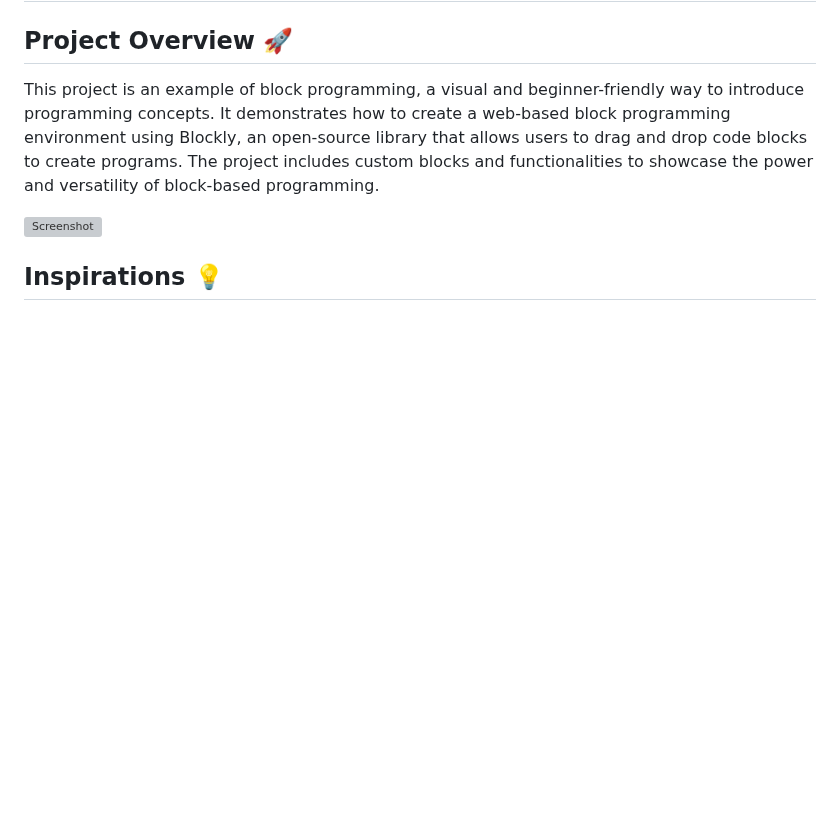
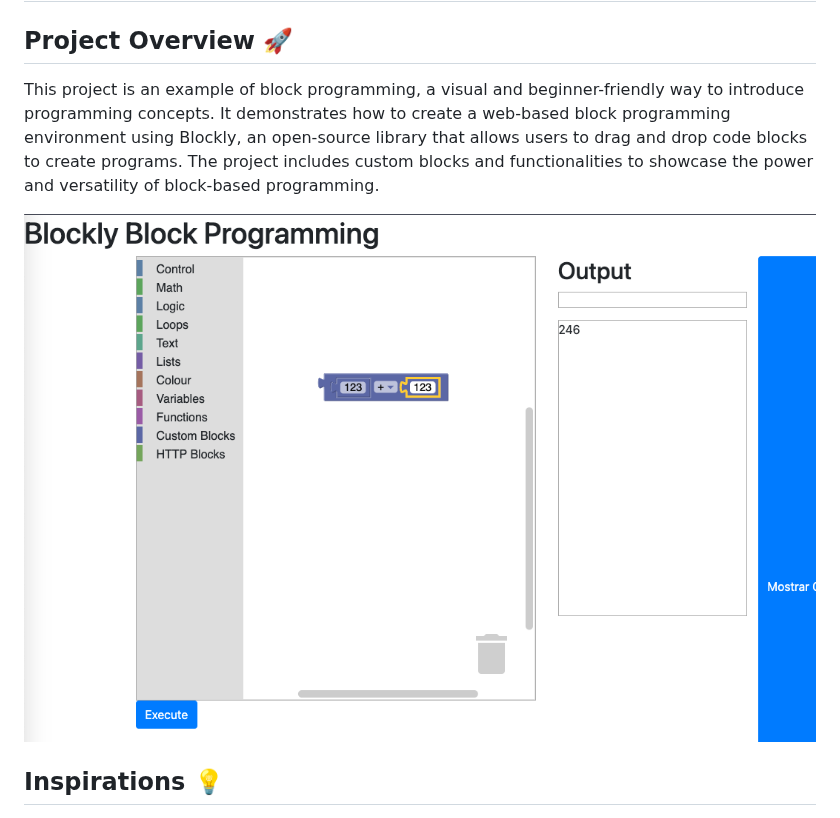
Before and after one commit to RodolfoBrandaoOficial/BlocklyProgramming, a Markdown page: README.md, the part around the change. Drawn GitHub-style; blank space fills up the shorter version; grey boxes are pictures that could not be loaded.

```diff
--- a/README.md
+++ b/README.md
@@ -3,7 +3,7 @@
 ## Project Overview 🚀
 This project is an example of block programming, a visual and beginner-friendly way to introduce programming concepts. It demonstrates how to create a web-based block programming environment using Blockly, an open-source library that allows users to drag and drop code blocks to create programs. The project includes custom blocks and functionalities to showcase the power and versatility of block-based programming.
 
-![Screenshot](https://github.com/RodolfoBrandaoOficial/BlocklyProgramming/blob/main/screenshot.png)
+![Screenshot](https://github.com/RodolfoBrandaoOficial/BlocklyProgramming/blob/main/hscreenshot.png)
 
 
 ## Inspirations 💡
```
